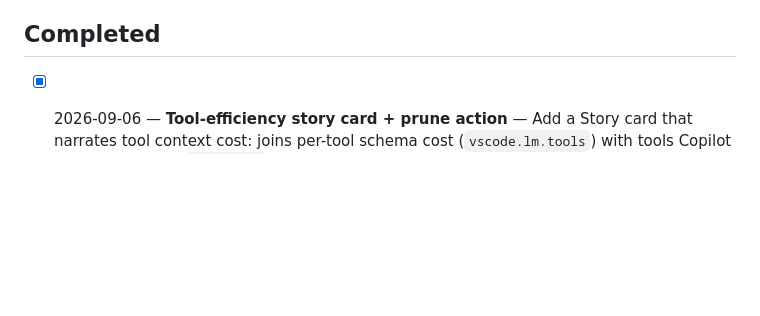
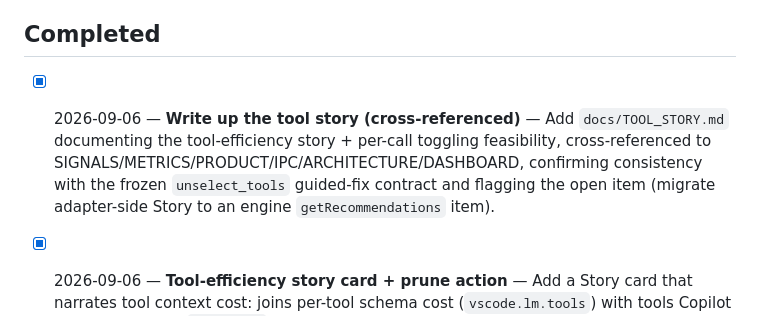
Before and after one commit to provenvelocity/contextTop, a Markdown page: TASKS.md, the part around the change. Rendered like a GitHub page; blank space fills up the shorter version.

```diff
--- a/TASKS.md
+++ b/TASKS.md
@@ -6,6 +6,7 @@
 
 ## Completed
 
+- [x] 2026-09-06 — **Write up the tool story (cross-referenced)** — Add `docs/TOOL_STORY.md` documenting the tool-efficiency story + per-call toggling feasibility, cross-referenced to SIGNALS/METRICS/PRODUCT/IPC/ARCHITECTURE/DASHBOARD, confirming consistency with the frozen `unselect_tools` guided-fix contract and flagging the open item (migrate adapter-side Story to an engine `getRecommendations` item).
 - [x] 2026-09-06 — **Tool-efficiency story card + prune action** — Add a Story card that narrates tool context cost: joins per-tool schema cost (`vscode.lm.tools`) with tools Copilot actually invoked (`tool_call` spans), headlines total tool tokens + % of last request, lists biggest unused tools with token savings, and a "Manage tools…" action that opens VS Code tool config or guides to the Chat Tools picker. Documented per-call AI-toggling feasibility (recommend-only; no API to disable tools programmatically). New `story` card in layout + `contextTop.manageTools` command.
 
 - [x] 2026-09-06 — **Chart metric selector + all-metrics overlay** — Add a Request-mode dropdown to plot All metrics (default, each normalized to its own max), Composition, or a single per-request metric in real units (input / budget % / cache hit % / uncached / context growth / TTFT / latency / output / billing). Chart legend shows live per-metric values; picking a metric switches to Request mode.
```
Also changed, not shown: docs/DASHBOARD.md (+2 -1 lines), docs/TOOL_STORY.md (added, +120 -0 lines).
